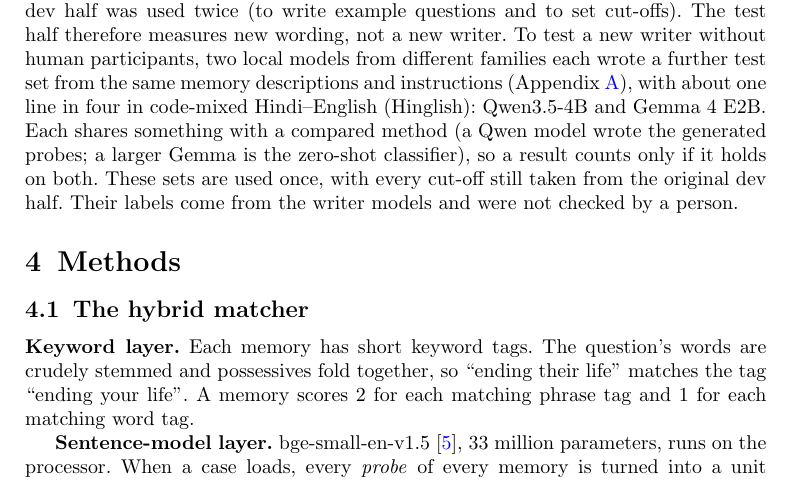
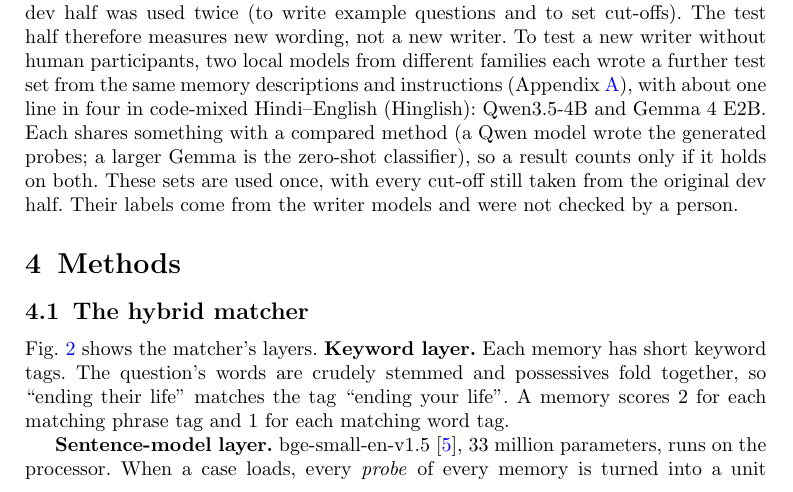
Before and after one commit to faazkhn/Rapport, a LaTeX paper (papers/paperB_jhir/paperB.tex): part of page 4 of 15, cut so that both start at the same text. Compiled offline with pdfLaTeX.

Commit message:
paper B: cite Fig. 2 (the hybrid matcher) in the text, as the JHIR technical check asked

```diff
--- a/papers/paperB_jhir/paperB.tex
+++ b/papers/paperB_jhir/paperB.tex
@@ -150,6 +150,7 @@ with every cut-off still taken from the original dev half. Their labels come fro
 \end{figure}
 
 \subsection{The hybrid matcher}
+Fig.~\ref{fig:method} shows the matcher's layers.
 \textbf{Keyword layer.} Each memory has short keyword tags. The question's words are crudely stemmed and possessives fold together, so
 ``ending their life'' matches the tag ``ending your life''. A memory scores 2 for each matching phrase tag and 1 for each matching word tag.
 
```
Also changed, not shown: papers/paperB_jhir/paperB.pdf.
